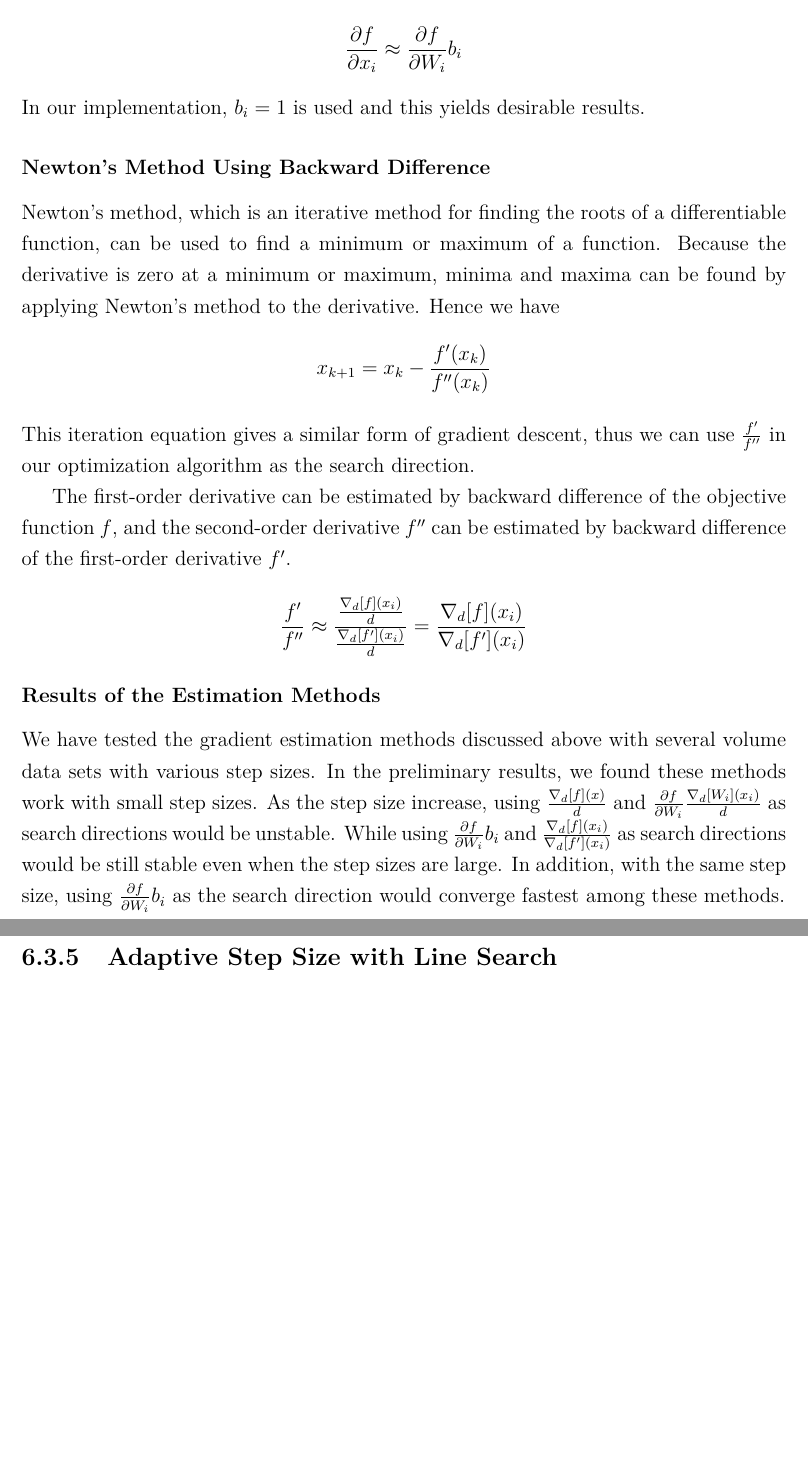
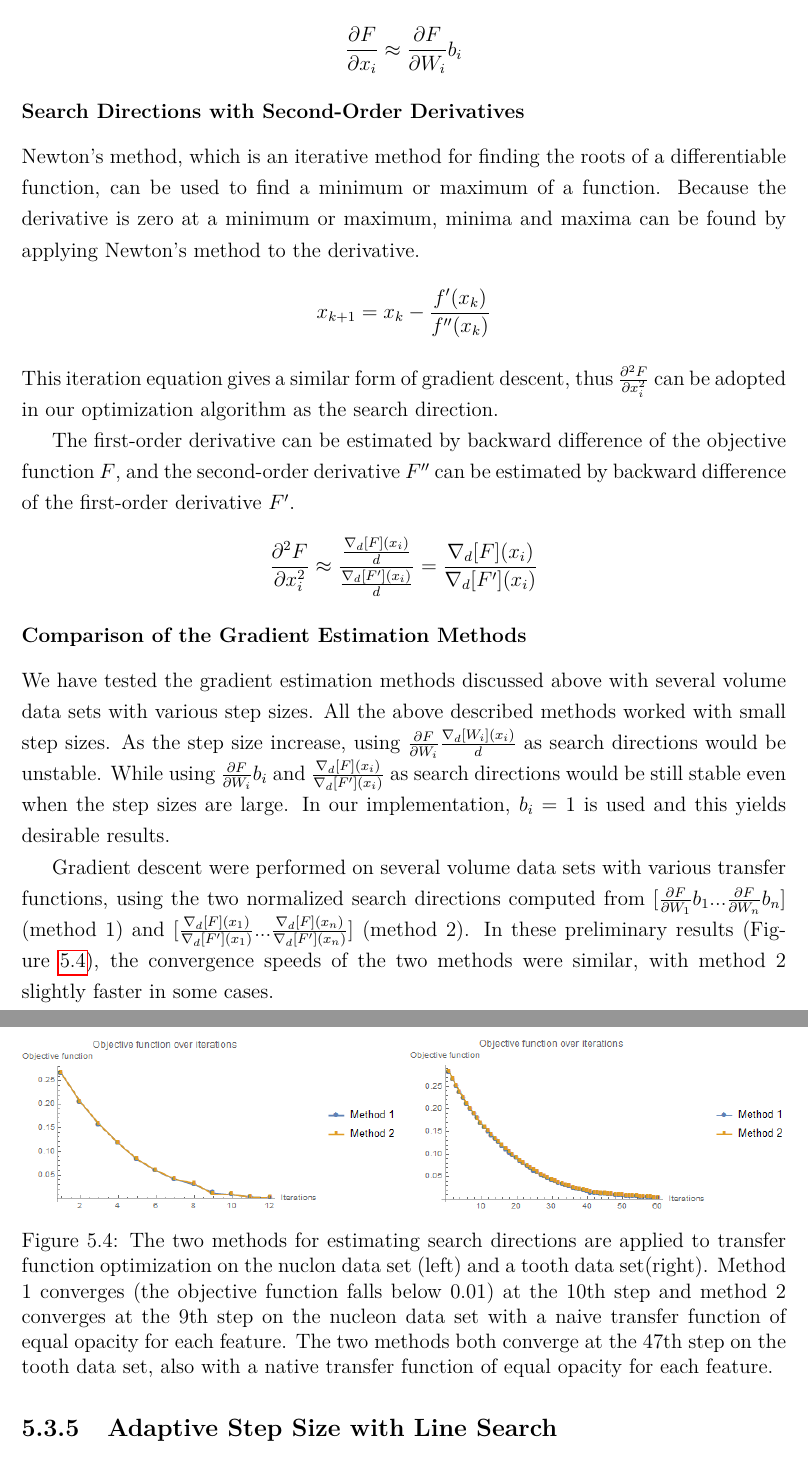
Before and after one commit to luosz/phd-thesis, a LaTeX thesis (thesis/thesis.tex, which reads thesis/chapter6.tex): two parts of pages 71 and 72 of 99 before the commit and two parts of pages 66 and 67 of 91 after it, joined at a grey line, cut at the place of the change, the shorter picture padded with empty space. Compiled offline with pdfLaTeX.

Commit message:
add results of gradient estimations

```diff
--- a/thesis/chapter6.tex
+++ b/thesis/chapter6.tex
@@ -130,21 +132,39 @@ Similarly, the backward difference can calculated from previous values of the vi
 
 Furthermore, if the function $ W_{i} $ of $ x_{i} $ is approximately a linear function, the partial derivative $ \frac{\partial W_{i}}{\partial x_{i}} $ becomes constant and could be replaced by an empirical constant $ b_{i} $. In this case, the gradient of the objective function with respect to the visibility saliency is used instead, which should be more computationally efficient.
-\[ \frac{\partial f}{\partial x_{i}} \approx \frac{\partial f}{\partial W_{i}} b_{i} \]
-In our implementation, $ b_{i}=1 $ is used and this yields desirable results.
+\[ \frac{\partial F}{\partial x_{i}} \approx \frac{\partial F}{\partial W_{i}} b_{i} \]
 
-\subsubsection{Newton's Method Using Backward Difference}
-Newton's method, which is an iterative method for finding the roots of a differentiable function, can be used to find a minimum or maximum of a function. Because the derivative is zero at a minimum or maximum, minima and maxima can be found by applying Newton's method to the derivative. Hence we have
+\subsubsection{Search Directions with Second-Order Derivatives}
+Newton's method, which is an iterative method for finding the roots of a differentiable function, can be used to find a minimum or maximum of a function. Because the derivative is zero at a minimum or maximum, minima and maxima can be found by applying Newton's method to the derivative.
 \[ x_{k+1}=x_{k}- \frac{f'(x_{k})}{f''(x_{k})} \]
-This iteration equation gives a similar form of gradient descent, thus we can use $ \frac{f'}{f''} $ in our optimization algorithm as the search direction.
+This iteration equation gives a similar form of gradient descent, thus $ \frac{\partial^2 F}{\partial x_{i}^2} $ can be adopted in our optimization algorithm as the search direction.
 
-The first-order derivative can be estimated by backward difference of the objective function $ f $, and the second-order derivative $ f'' $ can be estimated by backward difference of the first-order derivative $ f' $.
-\[ \frac{f'}{f''}
-\approx \dfrac{ \frac{\nabla_{d}[f](x_{i})}{d} }{ \frac{\nabla_{d}[f'](x_{i})}{d} }
-= \frac{ \nabla_{d}[f](x_{i}) }{ \nabla_{d}[f'](x_{i}) } \]
+The first-order derivative can be estimated by backward difference of the objective function $ F $, and the second-order derivative $ F'' $ can be estimated by backward difference of the first-order derivative $ F' $.
+\[ \frac{\partial^2 F}{\partial x_{i}^2}
+\approx \dfrac{ \frac{\nabla_{d}[F](x_{i})}{d} }{ \frac{\nabla_{d}[F'](x_{i})}{d} }
+= \frac{ \nabla_{d}[F](x_{i}) }{ \nabla_{d}[F'](x_{i}) } \]
 
-\subsubsection{Results of the Estimation Methods}
+\subsubsection{Comparison of the Gradient Estimation Methods}
 We have tested the gradient estimation methods discussed above with several volume data sets with various step sizes.
-In the preliminary results, we found these methods work with small step sizes. As the step size increase, using $ \frac{\nabla_{d}[f](x)}{d} $ and $ \frac{\partial f}{\partial W_{i}} \frac{\nabla_{d}[W_{i}](x_{i})}{d} $ as search directions would be unstable. While using $ \frac{\partial f}{\partial W_{i}} b_{i} $ and $ \frac{ \nabla_{d}[f](x_{i}) }{ \nabla_{d}[f'](x_{i}) } $ as search directions would be still stable even when the step sizes are large. In addition, with the same step size, using $ \frac{\partial f}{\partial W_{i}} b_{i} $ as the search direction would converge fastest among these methods.
+All the above described methods worked with small step sizes. As the step size increase, using $ \frac{\partial F}{\partial W_{i}} \frac{\nabla_{d}[W_{i}](x_{i})}{d} $ as search directions would be unstable. While using $ \frac{\partial F}{\partial W_{i}} b_{i} $ and $ \frac{ \nabla_{d}[F](x_{i}) }{ \nabla_{d}[F'](x_{i}) } $ as search directions would be still stable even when the step sizes are large. In our implementation, $ b_{i}=1 $ is used and this yields desirable results.
+
+Gradient descent were performed on several volume data sets with various transfer functions, using the two normalized search directions computed from $ [ \frac{\partial F}{\partial W_{1}} b_{1} ... \frac{\partial F}{\partial W_{n}} b_{n} ] $ (method 1)
+ and
+$ [ \frac{ \nabla_{d}[F](x_{1}) }{ \nabla_{d}[F'](x_{1}) }  ... \frac{ \nabla_{d}[F](x_{n}) }{ \nabla_{d}[F'](x_{n}) } ] $ (method 2).
+In these preliminary results (Figure~\ref{fig:nucleon_naive_tooth_naive_rms}), the convergence speeds of the two methods were similar, with method 2 slightly faster in some cases.
+
+\begin{figure}
+	\centering
+	\begin{minipage}{.49\textwidth}
+		\includegraphics[width=1\linewidth]{images/nucleon_naive_rms_fixed_newton}
+	\end{minipage}~
+	\begin{minipage}{.49\textwidth}
+		\includegraphics[width=1\linewidth]{images/tooth_naive_rms_fixed_newton}
+	\end{minipage}
+	\caption{The two methods for estimating search directions are applied to transfer function optimization on the nuclon data set (left) and a tooth data set(right).
+		Method 1 converges (the objective function falls below 0.01) at the 10th step and method 2 converges at the 9th step on the nucleon data set with a naive transfer function of equal opacity for each feature.
+		The two methods both converge at the 47th step on the tooth data set, also with a native transfer function of equal opacity for each feature.}
+	\label{fig:nucleon_naive_tooth_naive_rms}
+\end{figure}
 
 \subsection{Adaptive Step Size with Line Search}
 Performing gradient descent with a small step size may result in converging too slowly and require a lot of evaluations of the objective function, which is rather expensive to compute in our situation. Various approaches have been proposed regarding the choices of step sizes, which lead to various gradient algorithms \cite{yuan_step-sizes_2008}.
--- a/thesis/thesis.tex
+++ b/thesis/thesis.tex
@@ -75,7 +75,7 @@
                                      %% Graduate School.
 
 \renewcommand{\thesisauthor}{Shengzhou Luo}            %% Your official UT name.
-\renewcommand{\thesismonth}{August}                  %% Your month of graduation.
+\renewcommand{\thesismonth}{October}                  %% Your month of graduation.
 \renewcommand{\thesisyear}{2015}                      %% Your year of graduation.
 \renewcommand{\thesistitle}{Information-Guided Transfer Function Optimization and Enhancements for Volume Visualization}            %% The title of your thesis; use mixed-case.
 \renewcommand{\thesisauthorpreviousdegrees}{MSc}  %% Your previous degrees, abbreviated; separate multiple degrees by commas.
```
Also changed, not shown: thesis/images/nucleon_naive_rms_fixed_linesearch_parallel.png (added), thesis/images/nucleon_naive_rms_fixed_newton.png (added), thesis/images/tooth_naive_rms_fixed_linesearch_parallel.png (added), thesis/images/tooth_naive_rms_fixed_newton.png (added), thesis/chapter6.tex (52 more changed lines), thesis/thesis.tex (12 more changed lines).
